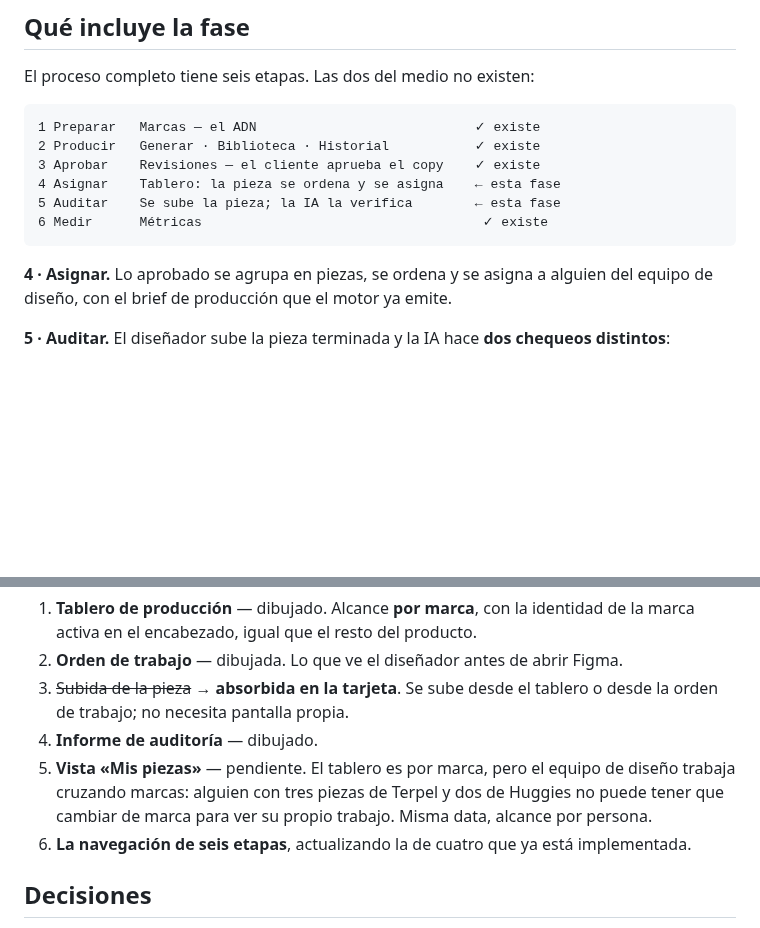
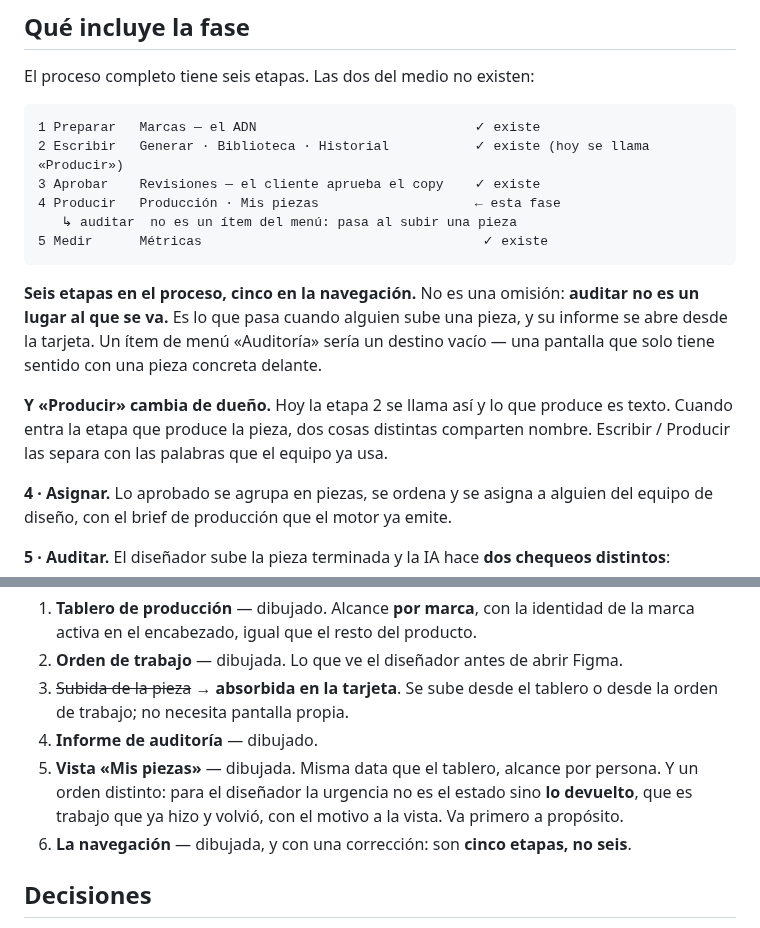
Before and after one commit to gerardoriarte-bt/Myvoice, a Markdown page: docs/plan-h2-produccion-auditoria.md, 2 parts joined by grey strips. Drawn GitHub-style; blank space fills up the shorter version.

Commit message:
docs: las dos pantallas que faltaban, y la navegación tiene cinco etapas
«Mis piezas» dibujada: misma data que el tablero, alcance por persona en
vez de por marca. Con un orden distinto, que salió de pensar para quién
es: al diseñador no le sirve ordenar por estado, le sirve ordenar por
urgencia. Lo devuelto va primero, con el motivo a la vista, porque es
trabajo que ya hizo y volvió.

Y la navegación corrige el plan: son cinco etapas, no seis. Auditar no
es un lugar al que se va — es lo que pasa cuando alguien sube una pieza,
y el informe se abre desde la tarjeta. Un ítem «Auditoría» en el menú
sería un destino vacío: una pantalla que solo tiene sentido con una
pieza concreta delante. El plan decía «navegación de seis etapas» dando
por hecho que cada etapa del proceso es un destino, y no lo es.

Aparece además un choque de nombres que hoy no molesta y mañana sí: la
etapa 2 se llama «Producir» y lo que produce es texto. Cuando entre la
etapa que produce la pieza, dos cosas distintas comparten nombre.
Escribir / Producir las separa con las palabras que el equipo ya usa, y
evita la conversación de «producción de qué» en cada reunión.

Co-Authored-By: Claude Opus 5 (1M context) <noreply@anthropic.com>

````diff
--- a/docs/plan-h2-produccion-auditoria.md
+++ b/docs/plan-h2-produccion-auditoria.md
@@ -33,12 +33,21 @@ El proceso completo tiene seis etapas. Las dos del medio no existen:
 
 ```
 1 Preparar   Marcas — el ADN                            ✓ existe
-2 Producir   Generar · Biblioteca · Historial           ✓ existe
+2 Escribir   Generar · Biblioteca · Historial           ✓ existe (hoy se llama «Producir»)
 3 Aprobar    Revisiones — el cliente aprueba el copy    ✓ existe
-4 Asignar    Tablero: la pieza se ordena y se asigna    ← esta fase
-5 Auditar    Se sube la pieza; la IA la verifica        ← esta fase
-6 Medir      Métricas                                    ✓ existe
+4 Producir   Producción · Mis piezas                    ← esta fase
+   ↳ auditar  no es un ítem del menú: pasa al subir una pieza
+5 Medir      Métricas                                    ✓ existe
 ```
+
+**Seis etapas en el proceso, cinco en la navegación.** No es una omisión: **auditar no es un
+lugar al que se va.** Es lo que pasa cuando alguien sube una pieza, y su informe se abre desde la
+tarjeta. Un ítem de menú «Auditoría» sería un destino vacío — una pantalla que solo tiene sentido
+con una pieza concreta delante.
+
+**Y «Producir» cambia de dueño.** Hoy la etapa 2 se llama así y lo que produce es texto. Cuando
+entra la etapa que produce la pieza, dos cosas distintas comparten nombre. Escribir / Producir
+las separa con las palabras que el equipo ya usa.
 
 **4 · Asignar.** Lo aprobado se agrupa en piezas, se ordena y se asigna a alguien del equipo de
 diseño, con el brief de producción que el motor ya emite.
@@ -94,10 +103,10 @@ Eran seis; son cinco. La subida dejó de ser pantalla y pasó a ser un estado de
 3. ~~Subida de la pieza~~ → **absorbida en la tarjeta**. Se sube desde el tablero o desde la
    orden de trabajo; no necesita pantalla propia.
 4. **Informe de auditoría** — dibujado.
-5. **Vista «Mis piezas»** — pendiente. El tablero es por marca, pero el equipo de diseño trabaja
-   cruzando marcas: alguien con tres piezas de Terpel y dos de Huggies no puede tener que
-   cambiar de marca para ver su propio trabajo. Misma data, alcance por persona.
-6. **La navegación de seis etapas**, actualizando la de cuatro que ya está implementada.
+5. **Vista «Mis piezas»** — dibujada. Misma data que el tablero, alcance por persona. Y un
+   orden distinto: para el diseñador la urgencia no es el estado sino **lo devuelto**, que es
+   trabajo que ya hizo y volvió, con el motivo a la vista. Va primero a propósito.
+6. **La navegación** — dibujada, y con una corrección: son **cinco etapas, no seis**.
 
 ## Decisiones
 
````
